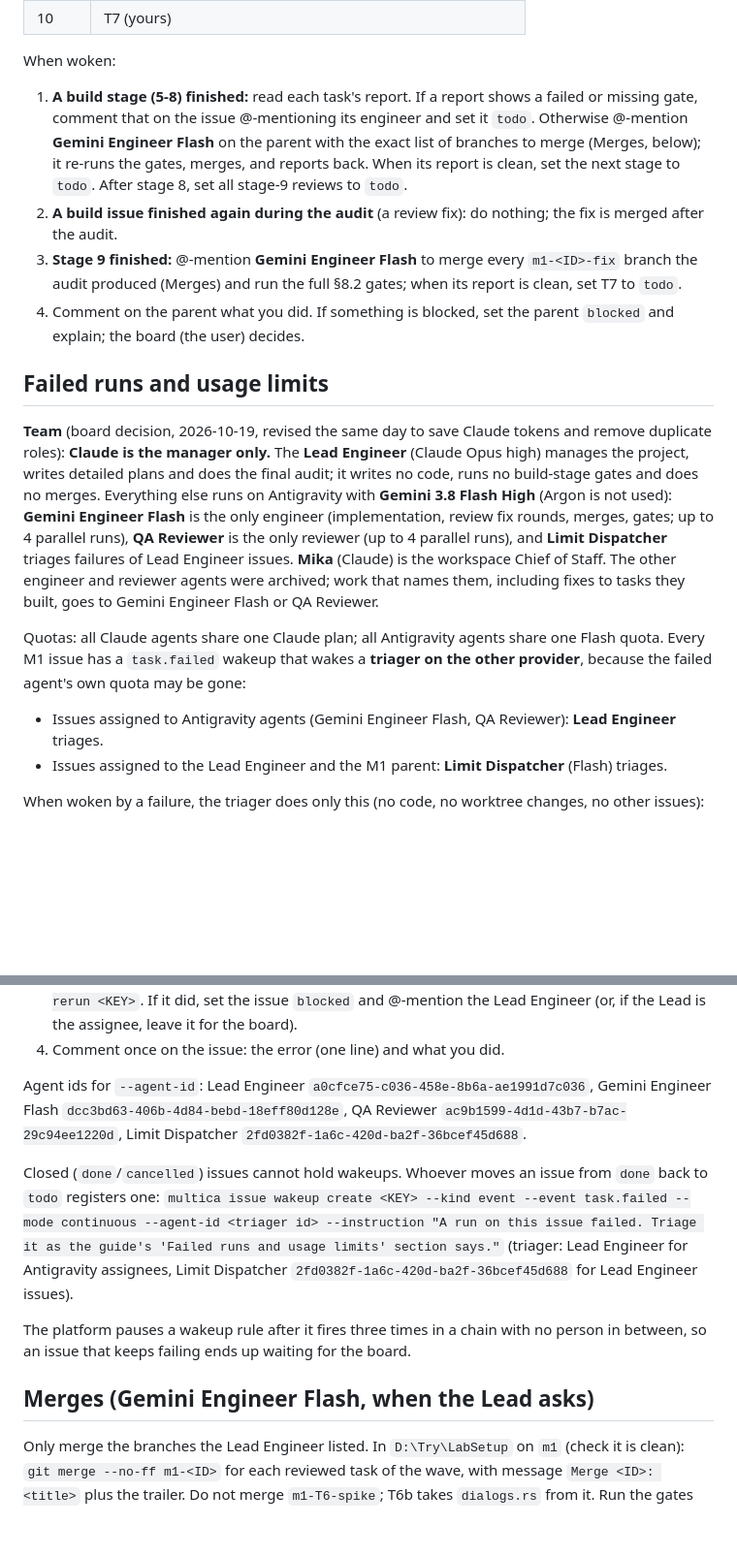
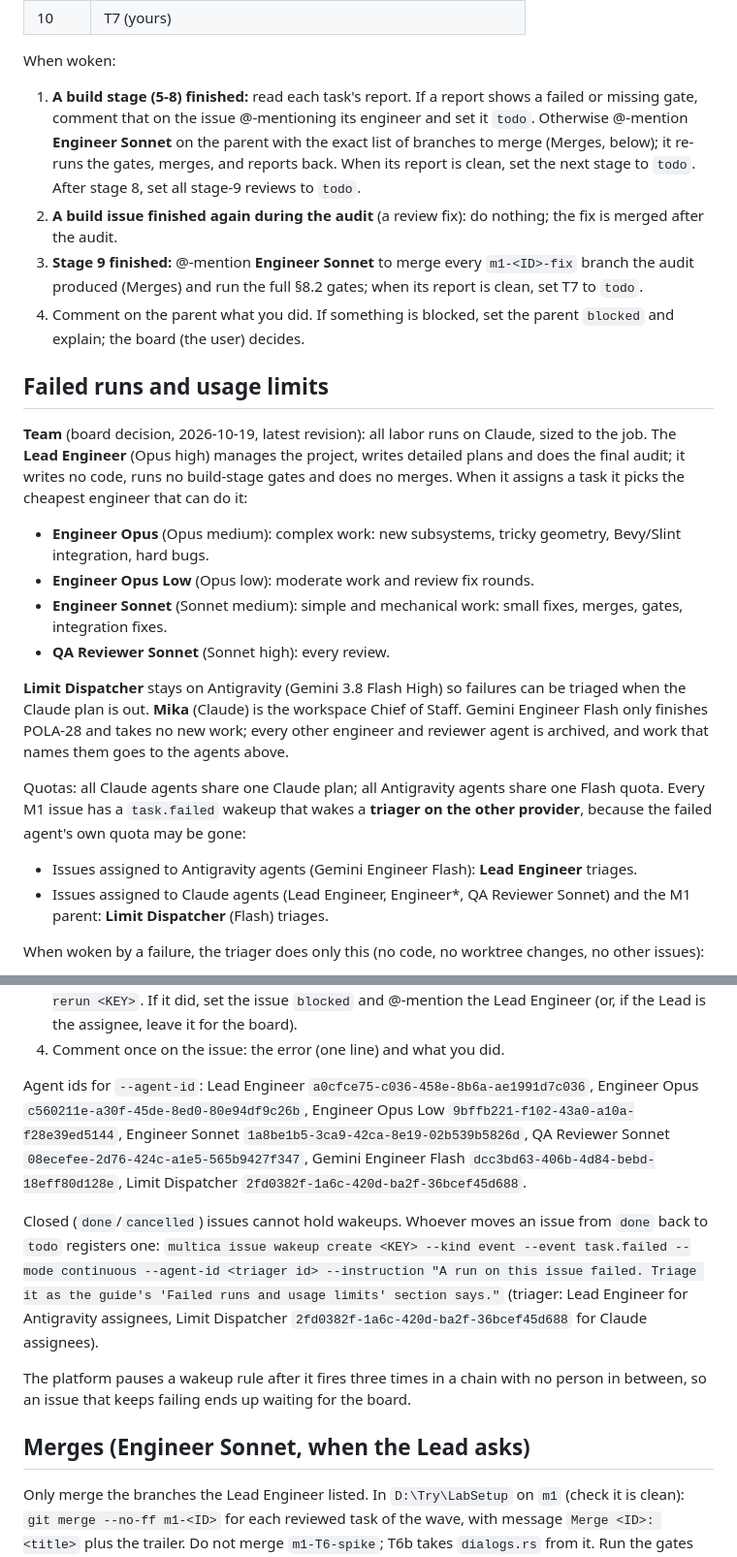
Before and after one commit to narongrit1053/QOR-Quantum-Optics-Room, a Markdown page: docs/agents/GUIDE.md, 2 parts joined by grey strips. Shown at 97% size. GitHub-like rendering; blank space fills up the shorter version.

Commit message:
Guide: Claude engineers sized by job replace Gemini labor
Co-Authored-By: Claude Opus 5.5 <noreply@anthropic.com>

```diff
--- a/docs/agents/GUIDE.md
+++ b/docs/agents/GUIDE.md
@@ -99,19 +99,26 @@ You own the parent issue "M1". Multica wakes you when every sub-issue in the ear
 
 When woken:
 
-1. **A build stage (5-8) finished:** read each task's report. If a report shows a failed or missing gate, comment that on the issue @-mentioning its engineer and set it `todo`. Otherwise @-mention **Gemini Engineer Flash** on the parent with the exact list of branches to merge (Merges, below); it re-runs the gates, merges, and reports back. When its report is clean, set the next stage to `todo`. After stage 8, set all stage-9 reviews to `todo`.
+1. **A build stage (5-8) finished:** read each task's report. If a report shows a failed or missing gate, comment that on the issue @-mentioning its engineer and set it `todo`. Otherwise @-mention **Engineer Sonnet** on the parent with the exact list of branches to merge (Merges, below); it re-runs the gates, merges, and reports back. When its report is clean, set the next stage to `todo`. After stage 8, set all stage-9 reviews to `todo`.
 2. **A build issue finished again during the audit** (a review fix): do nothing; the fix is merged after the audit.
-3. **Stage 9 finished:** @-mention **Gemini Engineer Flash** to merge every `m1-<ID>-fix` branch the audit produced (Merges) and run the full §8.2 gates; when its report is clean, set T7 to `todo`.
+3. **Stage 9 finished:** @-mention **Engineer Sonnet** to merge every `m1-<ID>-fix` branch the audit produced (Merges) and run the full §8.2 gates; when its report is clean, set T7 to `todo`.
 4. Comment on the parent what you did. If something is blocked, set the parent `blocked` and explain; the board (the user) decides.
 
 ## Failed runs and usage limits
 
-**Team** (board decision, 2026-10-19, revised the same day to save Claude tokens and remove duplicate roles): **Claude is the manager only.** The **Lead Engineer** (Claude Opus high) manages the project, writes detailed plans and does the final audit; it writes no code, runs no build-stage gates and does no merges. Everything else runs on Antigravity with **Gemini 3.8 Flash High** (Argon is not used): **Gemini Engineer Flash** is the only engineer (implementation, review fix rounds, merges, gates; up to 4 parallel runs), **QA Reviewer** is the only reviewer (up to 4 parallel runs), and **Limit Dispatcher** triages failures of Lead Engineer issues. **Mika** (Claude) is the workspace Chief of Staff. The other engineer and reviewer agents were archived; work that names them, including fixes to tasks they built, goes to Gemini Engineer Flash or QA Reviewer.
+**Team** (board decision, 2026-10-19, latest revision): all labor runs on Claude, sized to the job. The **Lead Engineer** (Opus high) manages the project, writes detailed plans and does the final audit; it writes no code, runs no build-stage gates and does no merges. When it assigns a task it picks the cheapest engineer that can do it:
+
+- **Engineer Opus** (Opus medium): complex work: new subsystems, tricky geometry, Bevy/Slint integration, hard bugs.
+- **Engineer Opus Low** (Opus low): moderate work and review fix rounds.
+- **Engineer Sonnet** (Sonnet medium): simple and mechanical work: small fixes, merges, gates, integration fixes.
+- **QA Reviewer Sonnet** (Sonnet high): every review.
+
+**Limit Dispatcher** stays on Antigravity (Gemini 3.8 Flash High) so failures can be triaged when the Claude plan is out. **Mika** (Claude) is the workspace Chief of Staff. Gemini Engineer Flash only finishes POLA-28 and takes no new work; every other engineer and reviewer agent is archived, and work that names them goes to the agents above.
 
 Quotas: all Claude agents share one Claude plan; all Antigravity agents share one Flash quota. Every M1 issue has a `task.failed` wakeup that wakes a **triager on the other provider**, because the failed agent's own quota may be gone:
 
-- Issues assigned to Antigravity agents (Gemini Engineer Flash, QA Reviewer): **Lead Engineer** triages.
-- Issues assigned to the Lead Engineer and the M1 parent: **Limit Dispatcher** (Flash) triages.
+- Issues assigned to Antigravity agents (Gemini Engineer Flash): **Lead Engineer** triages.
+- Issues assigned to Claude agents (Lead Engineer, Engineer\*, QA Reviewer Sonnet) and the M1 parent: **Limit Dispatcher** (Flash) triages.
 
 When woken by a failure, the triager does only this (no code, no worktree changes, no other issues):
 
@@ -121,12 +128,12 @@ When woken by a failure, the triager does only this (no code, no worktree change
 3. **Any other failure:** if the previous run on this issue did not fail the same way, `multica issue rerun <KEY>`. If it did, set the issue `blocked` and @-mention the Lead Engineer (or, if the Lead is the assignee, leave it for the board).
 4. Comment once on the issue: the error (one line) and what you did.
 
-Agent ids for `--agent-id`: Lead Engineer `a0cfce75-c036-458e-8b6a-ae1991d7c036`, Gemini Engineer Flash `dcc3bd63-406b-4d84-bebd-18eff80d128e`, QA Reviewer `ac9b1599-4d1d-43b7-b7ac-29c94ee1220d`, Limit Dispatcher `2fd0382f-1a6c-420d-ba2f-36bcef45d688`.
+Agent ids for `--agent-id`: Lead Engineer `a0cfce75-c036-458e-8b6a-ae1991d7c036`, Engineer Opus `c560211e-a30f-45de-8ed0-80e94df9c26b`, Engineer Opus Low `9bffb221-f102-43a0-a10a-f28e39ed5144`, Engineer Sonnet `1a8be1b5-3ca9-42ca-8e19-02b539b5826d`, QA Reviewer Sonnet `08ecefee-2d76-424c-a1e5-565b9427f347`, Gemini Engineer Flash `dcc3bd63-406b-4d84-bebd-18eff80d128e`, Limit Dispatcher `2fd0382f-1a6c-420d-ba2f-36bcef45d688`.
 
-Closed (`done`/`cancelled`) issues cannot hold wakeups. Whoever moves an issue from `done` back to `todo` registers one: `multica issue wakeup create <KEY> --kind event --event task.failed --mode continuous --agent-id <triager id> --instruction "A run on this issue failed. Triage it as the guide's 'Failed runs and usage limits' section says."` (triager: Lead Engineer for Antigravity assignees, Limit Dispatcher `2fd0382f-1a6c-420d-ba2f-36bcef45d688` for Lead Engineer issues).
+Closed (`done`/`cancelled`) issues cannot hold wakeups. Whoever moves an issue from `done` back to `todo` registers one: `multica issue wakeup create <KEY> --kind event --event task.failed --mode continuous --agent-id <triager id> --instruction "A run on this issue failed. Triage it as the guide's 'Failed runs and usage limits' section says."` (triager: Lead Engineer for Antigravity assignees, Limit Dispatcher `2fd0382f-1a6c-420d-ba2f-36bcef45d688` for Claude assignees).
 
 The platform pauses a wakeup rule after it fires three times in a chain with no person in between, so an issue that keeps failing ends up waiting for the board.
 
-## Merges (Gemini Engineer Flash, when the Lead asks)
+## Merges (Engineer Sonnet, when the Lead asks)
 
 Only merge the branches the Lead Engineer listed. In `D:\Try\LabSetup` on `m1` (check it is clean): `git merge --no-ff m1-<ID>` for each reviewed task of the wave, with message `Merge <ID>: <title>` plus the trailer. Do not merge `m1-T6-spike`; T6b takes `dialogs.rs` from it. Run the gates spec §8.2 requires at that point, and `scripts/check-offline.ps1` whenever `lab-app` compiles. Fix only mechanical integration mismatches (commit `Integration fix: ...`). Then `git worktree remove D:/Try/LabSetup-wt/<ID>` (keep the branch). Report each merge commit and gate result on the parent, @-mentioning the Lead Engineer.
```
Also changed, not shown: other parts of docs/agents/GUIDE.md (+1 -1 lines).
